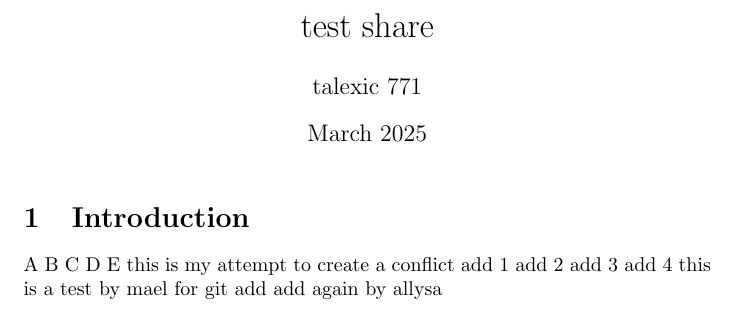
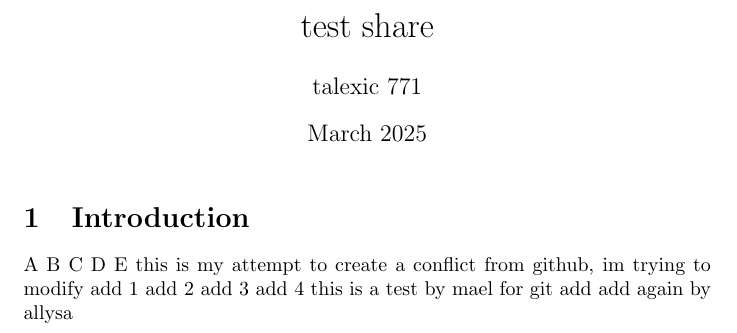
Before and after one commit to mael-hf/test-git, a LaTeX document (main.tex): part of the page, cut so that both start at the same text. Compiled offline with pdfLaTeX.

Commit message:
Update main.tex

```diff
--- a/main.tex
+++ b/main.tex
@@ -17,6 +17,7 @@ C
 D
 E
 this is my attempt to create a conflict
+from github, im trying to modify
 add 1
 add 2
 add 3
```
